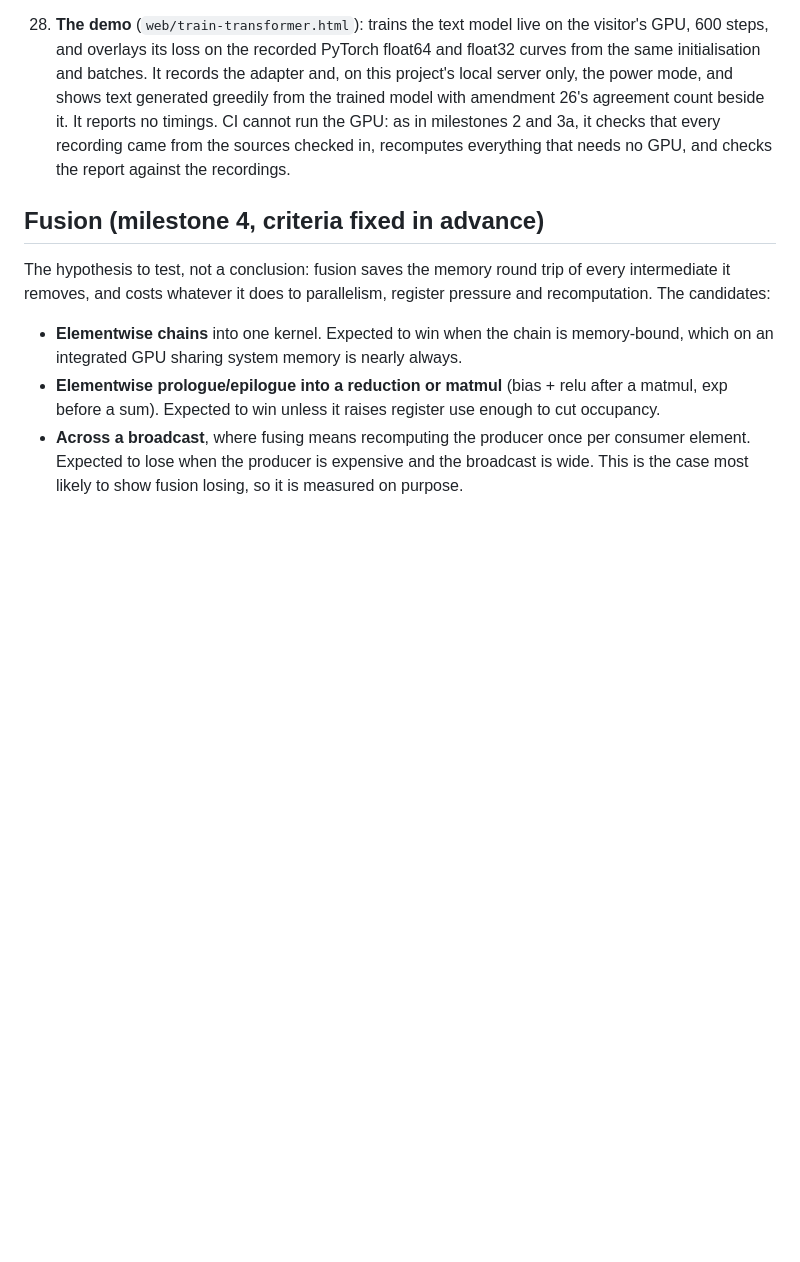
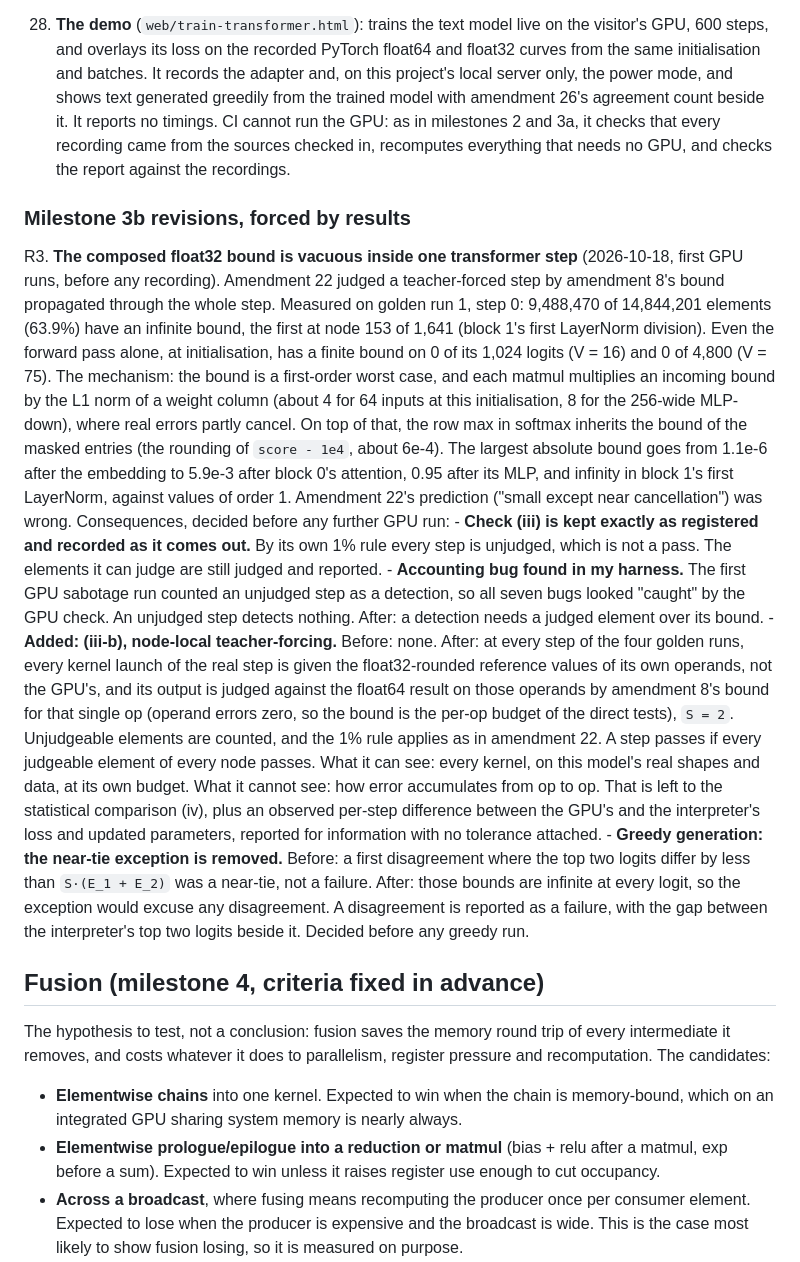
Before and after one commit to abho7/tensor-compiler-webgpu, a Markdown page: DESIGN.md, the part around the change. Rendered like a GitHub page; blank space fills up the shorter version.

Commit message:
Log revision R3: the composed float32 bound is vacuous inside a transformer step
Measured before any recording: on golden run 1, step 0, 63.9% of the step's
elements have an infinite propagated bound (the first in block 1's first
LayerNorm), and no forward logit at initialisation has a finite one.
Amendment 22's prediction was wrong. The registered teacher-forced check is
kept and will be recorded as unjudged; a node-local teacher-forced check is
added with its rule stated before it runs; the greedy near-tie exception,
which infinite bounds would make excuse anything, is removed before any
greedy run. Also records an accounting bug in my harness (unjudged steps
counted as sabotage detections).

```diff
--- a/DESIGN.md
+++ b/DESIGN.md
@@ -912,6 +912,52 @@ only by dated revisions with before and after.
     the sources checked in, recomputes everything that needs no GPU, and
     checks the report against the recordings.
 
+### Milestone 3b revisions, forced by results
+
+R3. **The composed float32 bound is vacuous inside one transformer step**
+    (2026-10-18, first GPU runs, before any recording). Amendment 22 judged a
+    teacher-forced step by amendment 8's bound propagated through the whole
+    step. Measured on golden run 1, step 0: 9,488,470 of 14,844,201 elements
+    (63.9%) have an infinite bound, the first at node 153 of 1,641 (block 1's
+    first LayerNorm division). Even the forward pass alone, at
+    initialisation, has a finite bound on 0 of its 1,024 logits (V = 16) and 0 of
+    4,800 (V = 75). The mechanism: the bound is a first-order worst case, and
+    each matmul multiplies an incoming bound by the L1 norm of a weight column
+    (about 4 for 64 inputs at this initialisation, 8 for the 256-wide MLP-down),
+    where real errors partly cancel. On top of that, the row max in softmax inherits the bound of
+    the masked entries (the rounding of `score - 1e4`, about 6e-4). The largest
+    absolute bound goes from 1.1e-6 after the embedding to 5.9e-3 after block
+    0's attention, 0.95 after its MLP, and infinity in block 1's first
+    LayerNorm, against values of order 1. Amendment 22's prediction ("small
+    except near cancellation") was wrong.
+    Consequences, decided before any further GPU run:
+    - **Check (iii) is kept exactly as registered and recorded as it comes
+      out.** By its own 1% rule every step is unjudged, which is not a pass.
+      The elements it can judge are still judged and reported.
+    - **Accounting bug found in my harness.** The first GPU sabotage run
+      counted an unjudged step as a detection, so all seven bugs looked
+      "caught" by the GPU check. An unjudged step detects nothing. After:
+      a detection needs a judged element over its bound.
+    - **Added: (iii-b), node-local teacher-forcing.** Before: none. After: at
+      every step of the four golden runs, every kernel launch of the real step
+      is given the float32-rounded reference values of its own operands, not
+      the GPU's, and its output is judged against the float64 result on those
+      operands by amendment 8's bound for that single op (operand errors zero,
+      so the bound is the per-op budget of the direct tests), `S = 2`.
+      Unjudgeable elements are counted, and the 1% rule applies as in amendment 22. A step
+      passes if every judgeable element of every node passes. What it can see: every
+      kernel, on this model's real shapes and data, at its own budget. What it cannot
+      see: how error accumulates from op to op. That is left to the statistical
+      comparison (iv), plus an observed per-step difference between the GPU's and
+      the interpreter's loss and updated parameters, reported for information
+      with no tolerance attached.
+    - **Greedy generation: the near-tie exception is removed.** Before: a
+      first disagreement where the top two logits differ by less than
+      `S·(E_1 + E_2)` was a near-tie, not a failure. After: those bounds are
+      infinite at every logit, so the exception would excuse any disagreement.
+      A disagreement is reported as a failure, with the gap between the
+      interpreter's top two logits beside it. Decided before any greedy run.
+
 ## Fusion (milestone 4, criteria fixed in advance)
 
 The hypothesis to test, not a conclusion: fusion saves the memory round trip of
```
